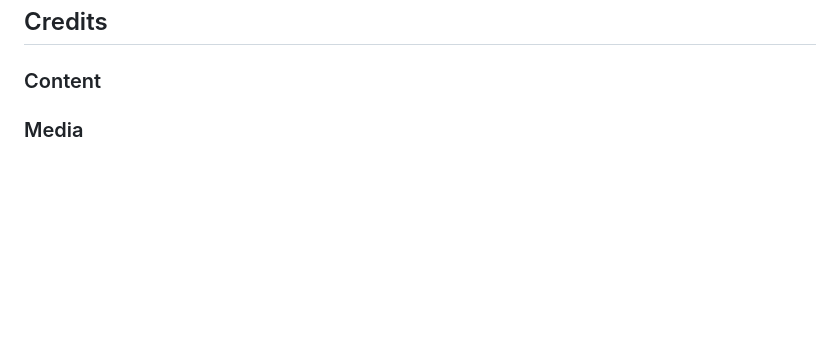
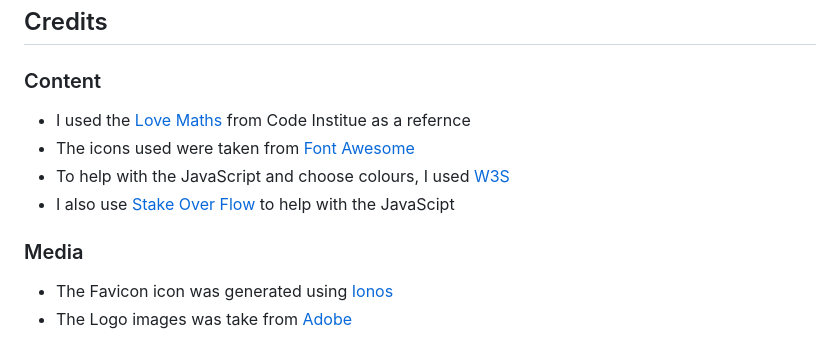
Before and after one commit to AndyV773/random-game, a Markdown page: README.md, the part around the change. Rendered like a GitHub page; blank space fills up the shorter version.

```diff
--- a/README.md
+++ b/README.md
@@ -68,4 +68,12 @@ This will make the game more fun and engaging.
 
 ### Content
 
+- I used the [Love Maths](https://github.com/Code-Institute-Solutions/readme-love-maths) from Code Institue as a refernce
+- The icons used were taken from [Font Awesome](https://fontawesome.com/)
+- To help with the JavaScript and choose colours, I used [W3S](https://www.w3schools.com/)
+- I also use [Stake Over Flow](https://stackoverflow.com/) to help with the JavaScipt
+
 ### Media
+
+- The Favicon icon was generated using [Ionos](https://www.ionos.co.uk/tools/favicon-generator)
+- The Logo images was take from [Adobe](https://stock.adobe.com/search/images?k=playing+card+logo&asset_id=96484510)
```
